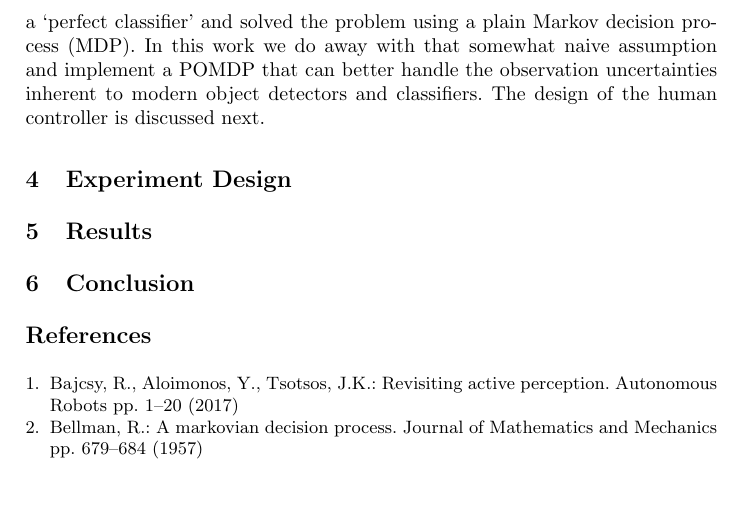
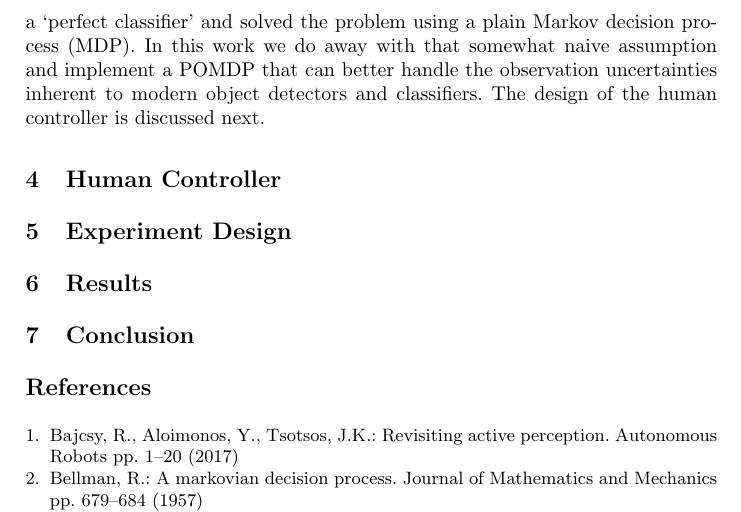
Before and after one commit to yassiezar/iciap-activis, a LaTeX paper (paper.tex): part of page 4 of 4, cut so that both start at the same text, the shorter picture padded with empty space. Compiled offline with pdfLaTeX.

Commit message:
Added section head

```diff
--- a/paper.tex
+++ b/paper.tex
@@ -81,6 +81,10 @@ In our previous work, we assumed a `perfect classifier' and solved the problem u
 In this work we do away with that somewhat naive assumption and implement a POMDP that can better handle the observation uncertainties inherent to modern object detectors and classifiers.
 The design of the human controller is discussed next.
 
+\section{Human Controller}
+
+
+
 \section{Experiment Design}
 
 \section{Results}
```
